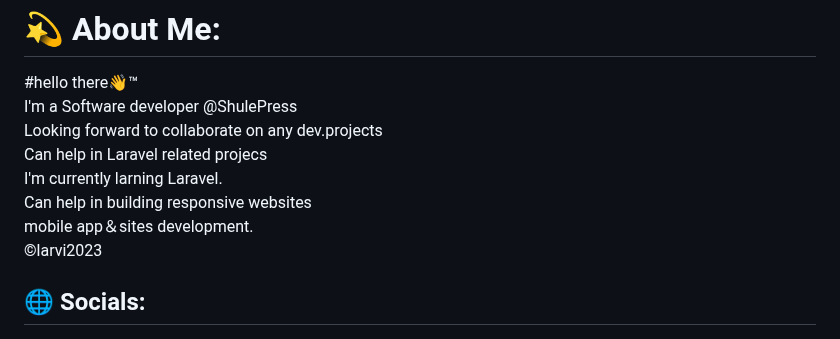
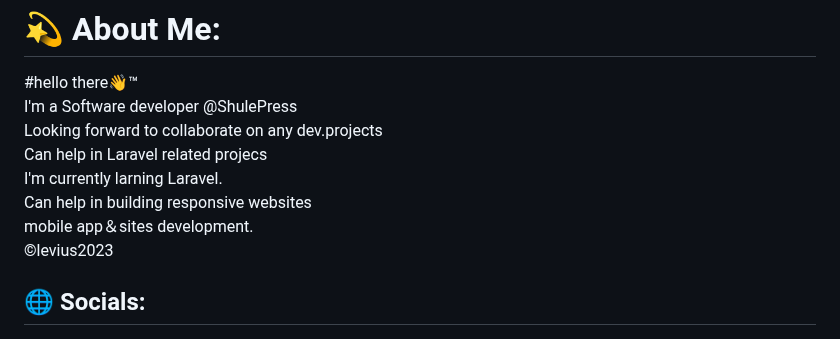
Before and after one commit to leviuswafula/LeviusW.com, a Markdown page: README.md, the part around the change. Drawn GitHub-style.

Commit message:
Update README.md
Signed-off-by: Larvie <121118804+leviuswafula@users.noreply.github.com>

```diff
--- a/README.md
+++ b/README.md
@@ -1,7 +1,7 @@
 # LeviusWafula.com
 # 💫 About Me:
    #hello there👋™<br>
-I'm a Software developer @ShulePress<br>Looking forward to collaborate on any dev.projects<br>Can help in Laravel related projecs<br>I'm currently larning Laravel.<br>Can help in building responsive websites<br> mobile app＆sites development. <br>©larvi2023
+I'm a Software developer @ShulePress<br>Looking forward to collaborate on any dev.projects<br>Can help in Laravel related projecs<br>I'm currently larning Laravel.<br>Can help in building responsive websites<br> mobile app＆sites development. <br>©levius2023
 
 
 ## 🌐 Socials:
```
